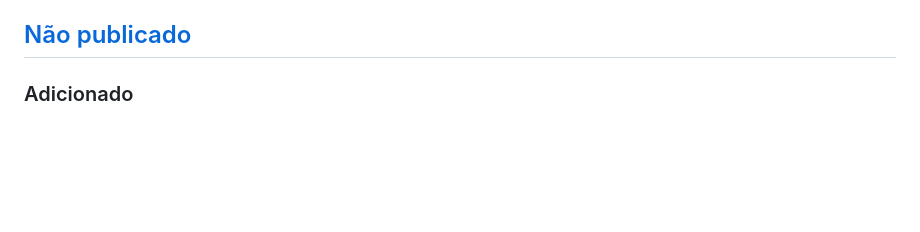
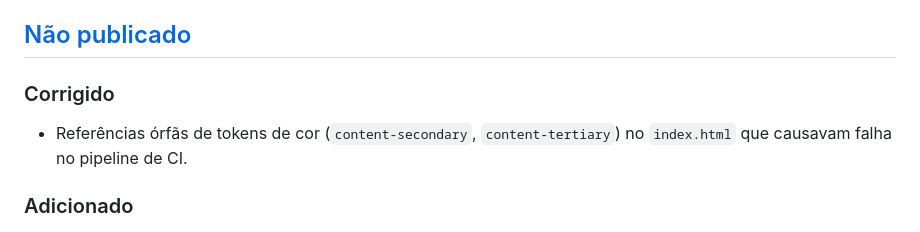
Before and after one commit to uxindesign/design-system-core, a Markdown page: CHANGELOG.md, the part around the change. GitHub-like rendering; blank space fills up the shorter version.

Commit message:
docs: atualizar changelog com a correção de tokens órfãos

```diff
--- a/CHANGELOG.md
+++ b/CHANGELOG.md
@@ -7,6 +7,9 @@ O formato é baseado em [Keep a Changelog](https://keepachangelog.com/pt-BR/1.1.
 A partir de `1.0.0-beta.1`, o sistema entrou em **fase beta** — releases incrementam `1.0.0-beta.N` até decisão do owner pra dropping do tag → `1.0.0` oficial. Tags 0.x permanecem como histórico pré-beta. Regras em `docs/process-versioning.html`.
 
 ## [Não publicado]
+
+### Corrigido
+- Referências órfãs de tokens de cor (`content-secondary`, `content-tertiary`) no `index.html` que causavam falha no pipeline de CI.
 
 ### Adicionado
 
```
